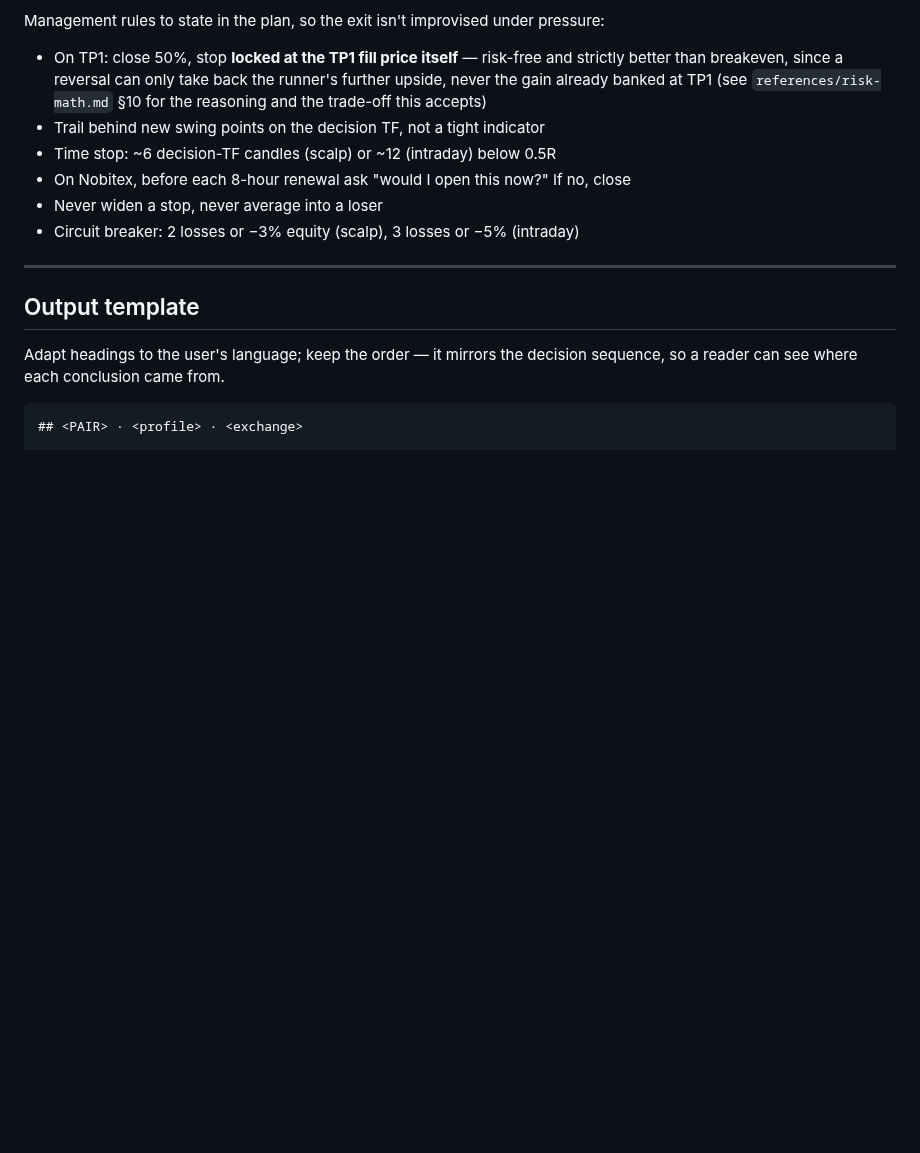
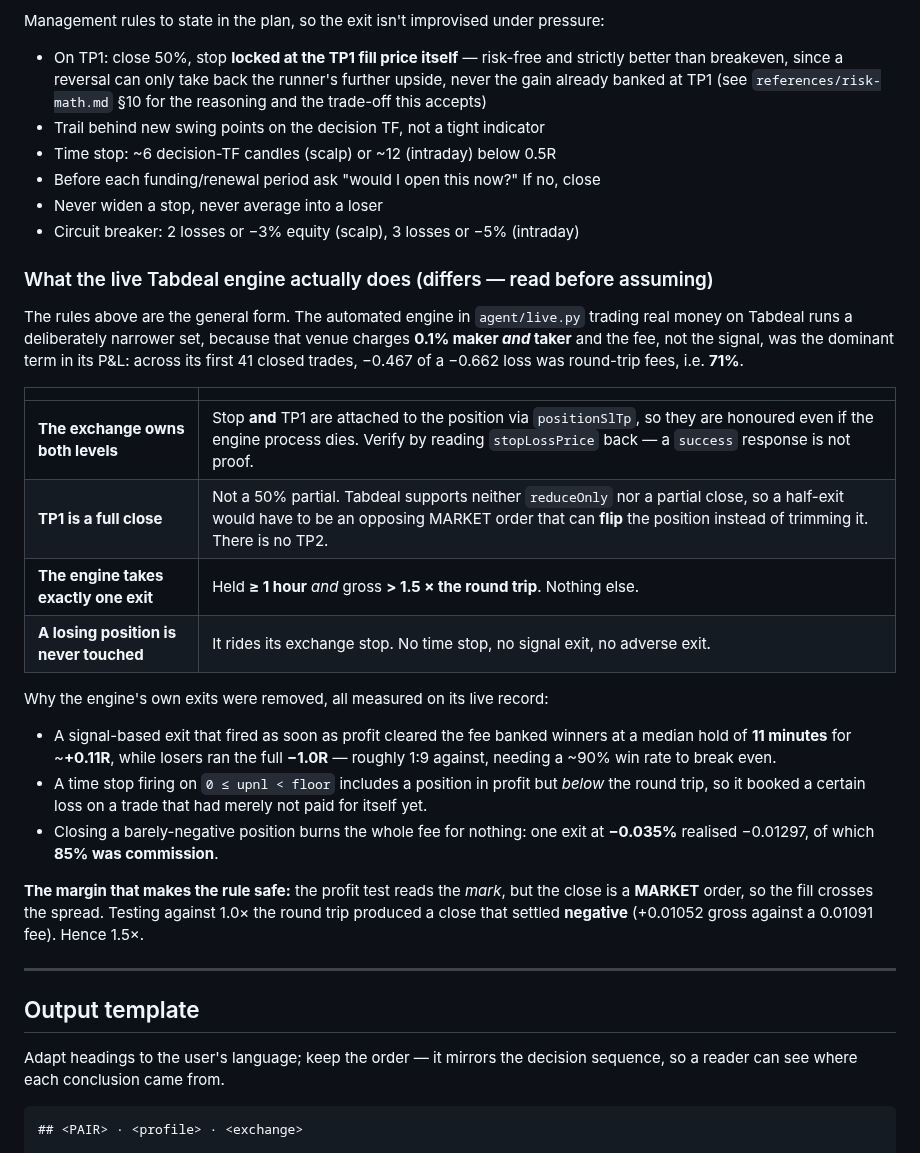
Before and after one commit to seiwaz/crypto-project, a Markdown page: skill/SKILL.md, the part around the change. GitHub-like rendering; blank space fills up the shorter version.

```diff
--- a/skill/SKILL.md
+++ b/skill/SKILL.md
@@ -290,9 +290,40 @@ Management rules to state in the plan, so the exit isn't improvised under pressu
   `references/risk-math.md` §10 for the reasoning and the trade-off this accepts)
 - Trail behind new swing points on the decision TF, not a tight indicator
 - Time stop: ~6 decision-TF candles (scalp) or ~12 (intraday) below 0.5R
-- On Nobitex, before each 8-hour renewal ask "would I open this now?" If no, close
+- Before each funding/renewal period ask "would I open this now?" If no, close
 - Never widen a stop, never average into a loser
 - Circuit breaker: 2 losses or −3% equity (scalp), 3 losses or −5% (intraday)
+
+### What the live Tabdeal engine actually does (differs — read before assuming)
+
+The rules above are the general form. The automated engine in `agent/live.py`
+trading real money on Tabdeal runs a deliberately narrower set, because that
+venue charges **0.1% maker *and* taker** and the fee, not the signal, was the
+dominant term in its P&L: across its first 41 closed trades, −0.467 of a −0.662
+loss was round-trip fees, i.e. **71%**.
+
+| | |
+|---|---|
+| **The exchange owns both levels** | Stop **and** TP1 are attached to the position via `positionSlTp`, so they are honoured even if the engine process dies. Verify by reading `stopLossPrice` back — a `success` response is not proof. |
+| **TP1 is a full close** | Not a 50% partial. Tabdeal supports neither `reduceOnly` nor a partial close, so a half-exit would have to be an opposing MARKET order that can **flip** the position instead of trimming it. There is no TP2. |
+| **The engine takes exactly one exit** | Held **≥ 1 hour** *and* gross **> 1.5 × the round trip**. Nothing else. |
+| **A losing position is never touched** | It rides its exchange stop. No time stop, no signal exit, no adverse exit. |
+
+Why the engine's own exits were removed, all measured on its live record:
+
+- A signal-based exit that fired as soon as profit cleared the fee banked winners
+  at a median hold of **11 minutes** for ~**+0.11R**, while losers ran the full
+  **−1.0R** — roughly 1:9 against, needing a ~90% win rate to break even.
+- A time stop firing on `0 ≤ upnl < floor` includes a position in profit but
+  *below* the round trip, so it booked a certain loss on a trade that had merely
+  not paid for itself yet.
+- Closing a barely-negative position burns the whole fee for nothing: one exit at
+  **−0.035%** realised −0.01297, of which **85% was commission**.
+
+**The margin that makes the rule safe:** the profit test reads the *mark*, but the
+close is a **MARKET** order, so the fill crosses the spread. Testing against 1.0×
+the round trip produced a close that settled **negative** (+0.01052 gross against
+a 0.01091 fee). Hence 1.5×.
 
 ---
 
```
Also changed, not shown: CLAUDE.md (+41 -0 lines).
